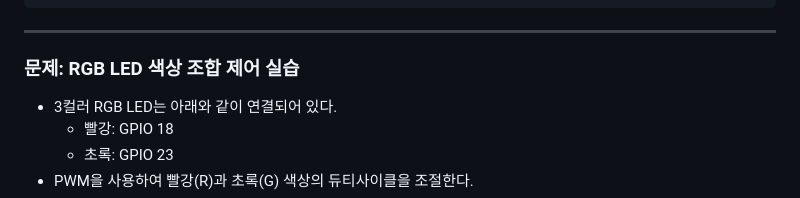
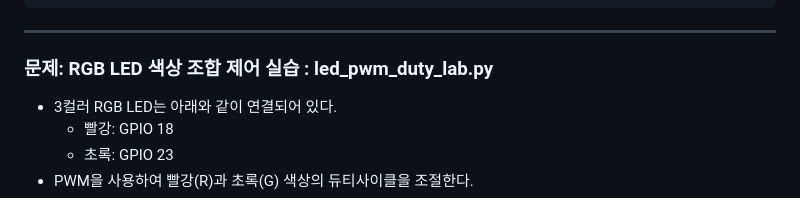
Before and after one commit to HyeonSeoyeon/Raspberry-Pi, a Markdown page: week6-1 (LED 밝기).md, the part around the change. Rendered like a GitHub page.

```diff
--- a/week6-1 (LED 밝기).md
+++ b/week6-1 (LED 밝기).md
@@ -53,7 +53,7 @@ finally:
 
 ---
 
-### 문제: RGB LED 색상 조합 제어 실습
+### 문제: RGB LED 색상 조합 제어 실습 : led_pwm_duty_lab.py
 - 3컬러 RGB LED는 아래와 같이 연결되어 있다.
   - 빨강: GPIO 18
   - 초록: GPIO 23
```
